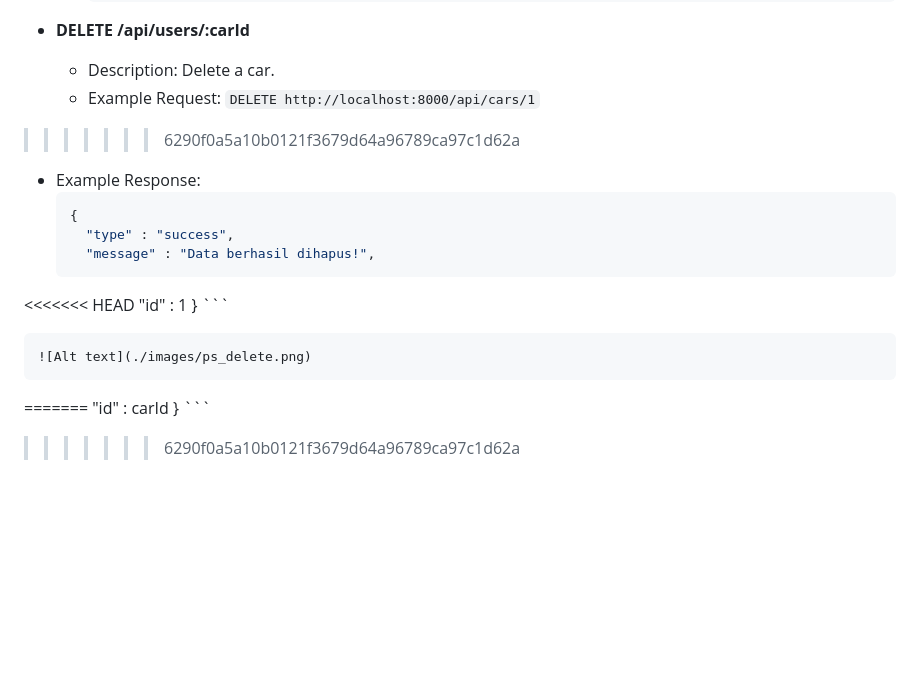
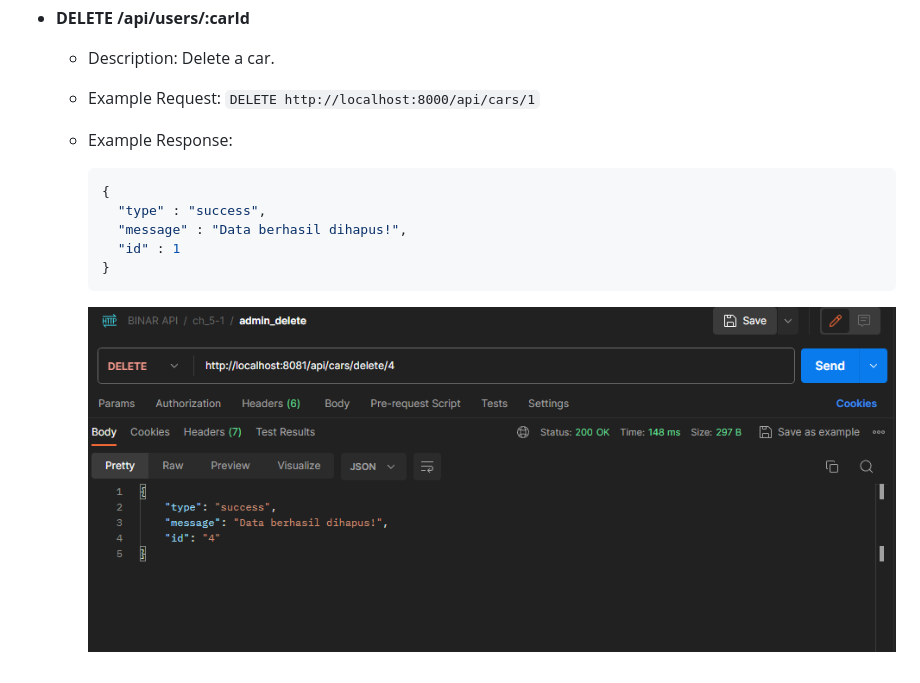
Before and after one commit to Mwazowsky/SYNRGY-Landing-Page, a Markdown page: README.md, the part around the change printed below. Rendered like a GitHub page; blank space fills up the shorter version.

````diff
--- a/README.md
+++ b/README.md
@@ -335,23 +290,14 @@ has permissions to access.
 - **DELETE /api/users/:carId**
   - Description: Delete a car.
   - Example Request: `DELETE http://localhost:8000/api/cars/1`
->>>>>>> 6290f0a5a10b0121f3679d64a96789ca97c1d62a
 
   - Example Response:
     ```json
     {
       "type" : "success",
       "message" : "Data berhasil dihapus!",
-<<<<<<< HEAD
       "id" : 1
     }
     ```
 
     ![Alt text](./images/ps_delete.png)
-
-=======
-      "id" : carId
-    }
-    ```
-
->>>>>>> 6290f0a5a10b0121f3679d64a96789ca97c1d62a
````
Also changed, not shown: other parts of README.md (+3 -48 lines).
